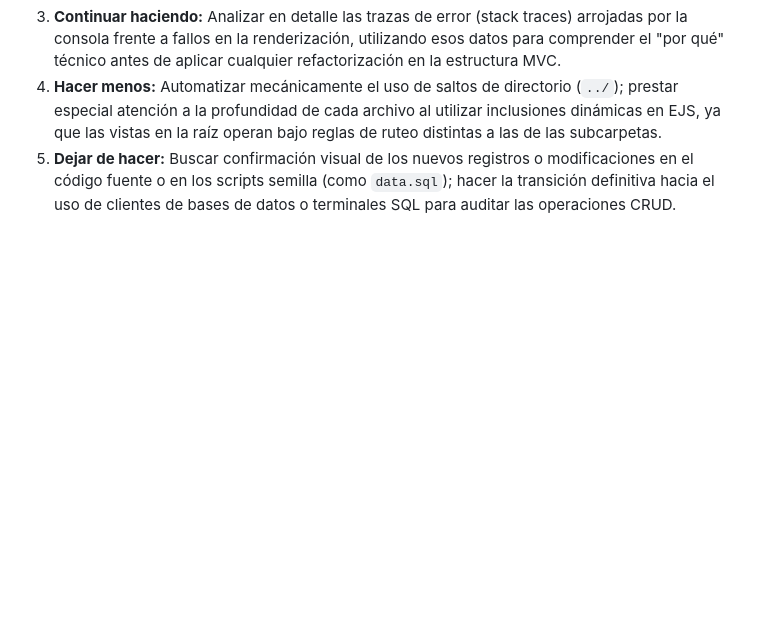
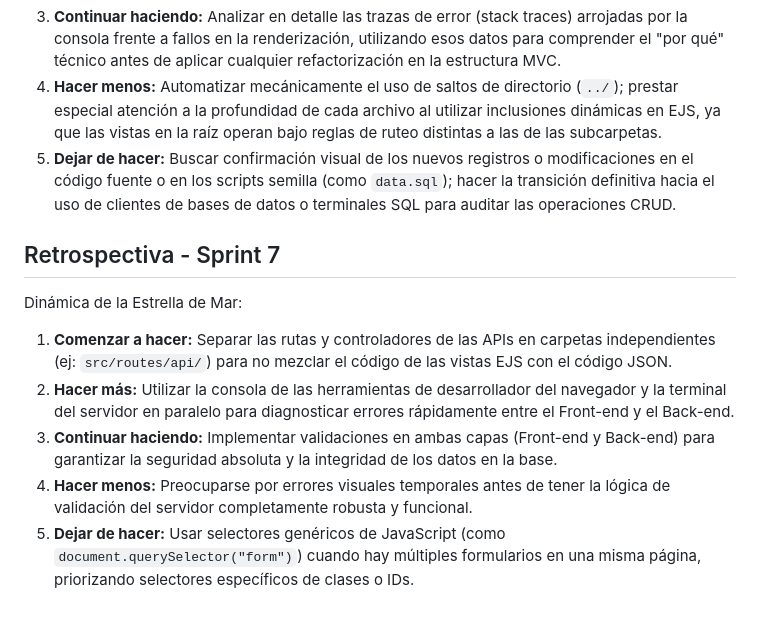
Before and after one commit to Agucho05/DPFS_agustin_cardenas, a Markdown page: retro.md, the part around one of its changes. Drawn GitHub-style; blank space fills up the shorter version.

Commit message:
Add retrospective notes for Sprint 7

```diff
--- a/retro.md
+++ b/retro.md
@@ -52,3 +51,12 @@ Dinámica de la Estrella de Mar:
 3. **Continuar haciendo:** Analizar en detalle las trazas de error (stack traces) arrojadas por la consola frente a fallos en la renderización, utilizando esos datos para comprender el "por qué" técnico antes de aplicar cualquier refactorización en la estructura MVC.
 4. **Hacer menos:** Automatizar mecánicamente el uso de saltos de directorio (`../`); prestar especial atención a la profundidad de cada archivo al utilizar inclusiones dinámicas en EJS, ya que las vistas en la raíz operan bajo reglas de ruteo distintas a las de las subcarpetas.
 5. **Dejar de hacer:** Buscar confirmación visual de los nuevos registros o modificaciones en el código fuente o en los scripts semilla (como `data.sql`); hacer la transición definitiva hacia el uso de clientes de bases de datos o terminales SQL para auditar las operaciones CRUD.
+
+## Retrospectiva - Sprint 7
+Dinámica de la Estrella de Mar:
+
+1. **Comenzar a hacer:** Separar las rutas y controladores de las APIs en carpetas independientes (ej: `src/routes/api/`) para no mezclar el código de las vistas EJS con el código JSON.
+2. **Hacer más:** Utilizar la consola de las herramientas de desarrollador del navegador y la terminal del servidor en paralelo para diagnosticar errores rápidamente entre el Front-end y el Back-end.
+3. **Continuar haciendo:** Implementar validaciones en ambas capas (Front-end y Back-end) para garantizar la seguridad absoluta y la integridad de los datos en la base.
+4. **Hacer menos:** Preocuparse por errores visuales temporales antes de tener la lógica de validación del servidor completamente robusta y funcional.
+5. **Dejar de hacer:** Usar selectores genéricos de JavaScript (como `document.querySelector("form")`) cuando hay múltiples formularios en una misma página, priorizando selectores específicos de clases o IDs.
```
Also changed, not shown: other parts of retro.md (+0 -1 lines).
